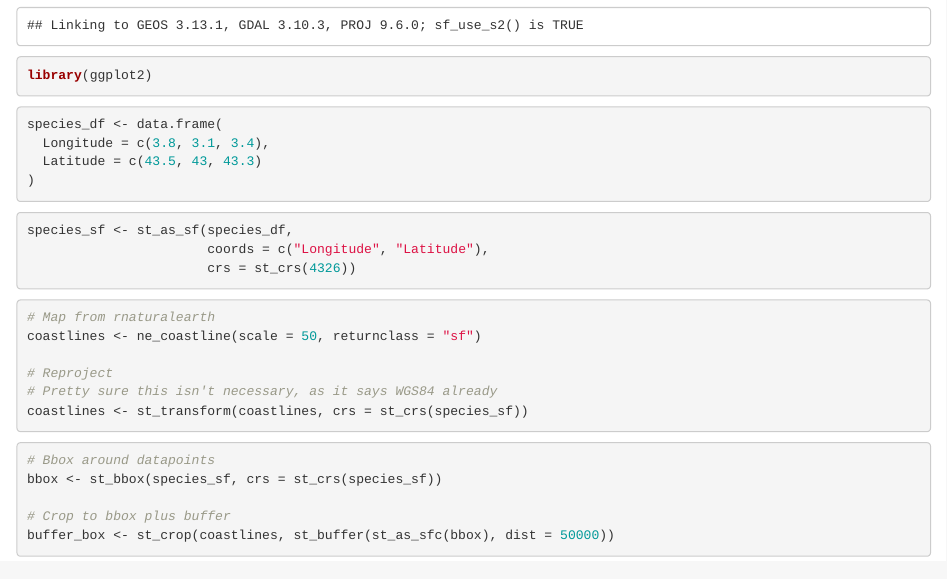
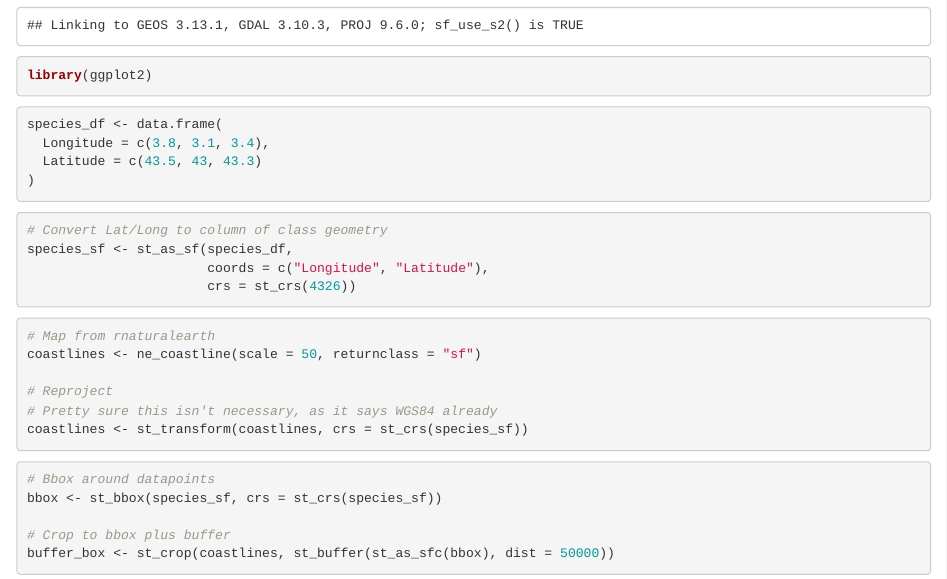
Before and after one commit to sjcowtan/mre, an R Markdown document (crop_buffer.Rmd): the page in a window 1100 px wide, from 190 px down. Rendered offline with R 4.5, knitr and Pandoc, with nearby package versions.

Commit message:
More comments

````diff
--- a/crop_buffer.Rmd
+++ b/crop_buffer.Rmd
@@ -23,6 +23,7 @@ species_df <- data.frame(
 ```
 
 ```{r data_to_sf}
+# Convert Lat/Long to column of class geometry
 species_sf <- st_as_sf(species_df,
                        coords = c("Longitude", "Latitude"),
                        crs = st_crs(4326))
````
